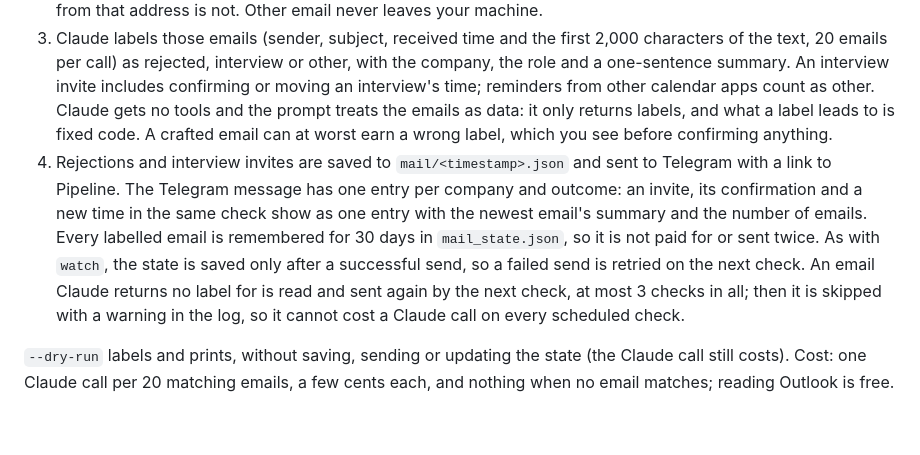
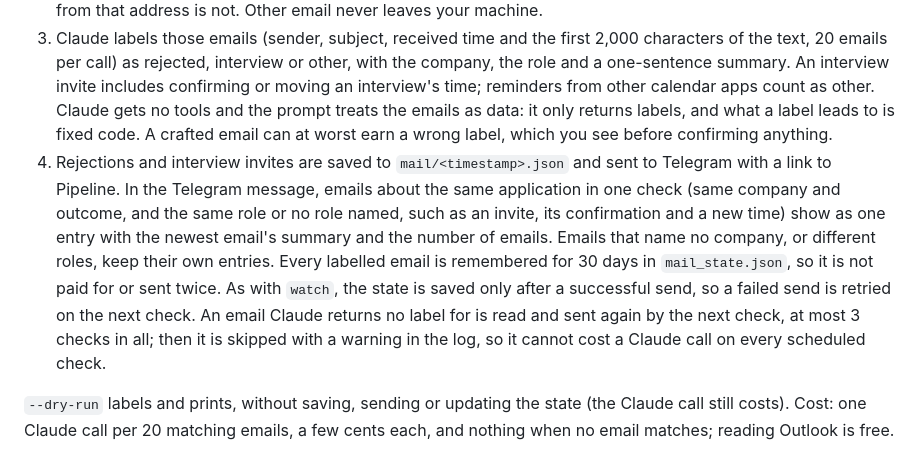
Before and after one commit to Milos-Blagojevic/growth-analytics, a Markdown page: README.md, the part around the change. Rendered like a GitHub page; blank space fills up the shorter version.

Commit message:
README: describe Telegram grouping for email updates

```diff
--- a/README.md
+++ b/README.md
@@ -171,7 +171,7 @@ Only Ashby boards are supported. To run it on a schedule while the laptop is on,
 1. It reads mail received since the last check through Microsoft Graph with read-only access (`Mail.Read`), so it cannot send, move or delete mail. The first check reads `--days` back (default 14); later checks start an hour before the previous one, so mail that arrives late is not missed. One check reads at most 500 emails per folder, oldest first; when a folder (often Junk) holds more, the next check carries on from the newest one read, so nothing is skipped.
 2. It keeps only email that looks like application email: sent through an applicant tracking system (Greenhouse, Lever, Ashby, Workable, Workday, SmartRecruiters, Teamtailor, Personio and others; `mail.ATS_DOMAINS`) or using application wording such as "your application", "interview", "unfortunately" or "other candidates" (`mail.KEYWORDS`). Outlook's daily agenda (from `no-reply@microsoft.com` with a subject starting "Today:", such as "Today: Interview with …") is skipped, since it only repeats interviews already on your calendar; other mail from that address is not. Other email never leaves your machine.
 3. Claude labels those emails (sender, subject, received time and the first 2,000 characters of the text, 20 emails per call) as rejected, interview or other, with the company, the role and a one-sentence summary. An interview invite includes confirming or moving an interview's time; reminders from other calendar apps count as other. Claude gets no tools and the prompt treats the emails as data: it only returns labels, and what a label leads to is fixed code. A crafted email can at worst earn a wrong label, which you see before confirming anything.
-4. Rejections and interview invites are saved to `mail/<timestamp>.json` and sent to Telegram with a link to Pipeline. The Telegram message has one entry per company and outcome: an invite, its confirmation and a new time in the same check show as one entry with the newest email's summary and the number of emails. Every labelled email is remembered for 30 days in `mail_state.json`, so it is not paid for or sent twice. As with `watch`, the state is saved only after a successful send, so a failed send is retried on the next check. An email Claude returns no label for is read and sent again by the next check, at most 3 checks in all; then it is skipped with a warning in the log, so it cannot cost a Claude call on every scheduled check.
+4. Rejections and interview invites are saved to `mail/<timestamp>.json` and sent to Telegram with a link to Pipeline. In the Telegram message, emails about the same application in one check (same company and outcome, and the same role or no role named, such as an invite, its confirmation and a new time) show as one entry with the newest email's summary and the number of emails. Emails that name no company, or different roles, keep their own entries. Every labelled email is remembered for 30 days in `mail_state.json`, so it is not paid for or sent twice. As with `watch`, the state is saved only after a successful send, so a failed send is retried on the next check. An email Claude returns no label for is read and sent again by the next check, at most 3 checks in all; then it is skipped with a warning in the log, so it cannot cost a Claude call on every scheduled check.
 
 `--dry-run` labels and prints, without saving, sending or updating the state (the Claude call still costs). Cost: one Claude call per 20 matching emails, a few cents each, and nothing when no email matches; reading Outlook is free.
 
```
